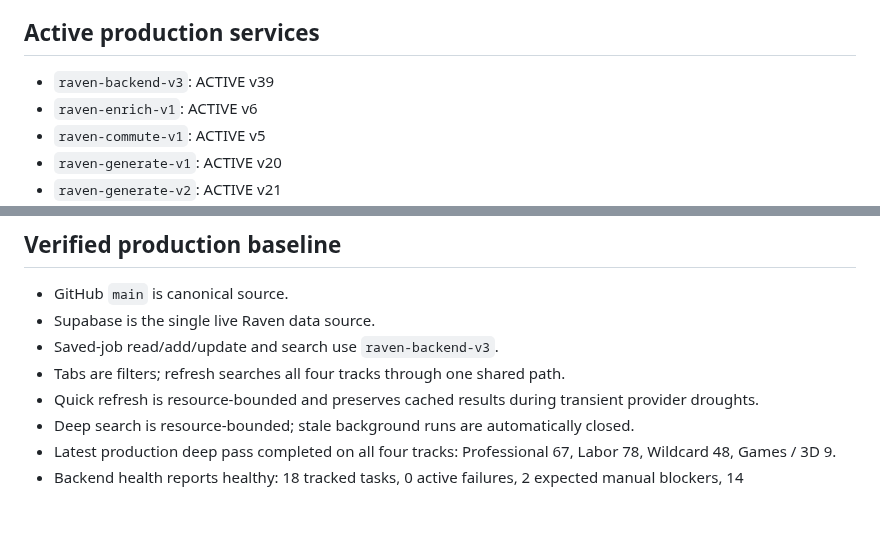
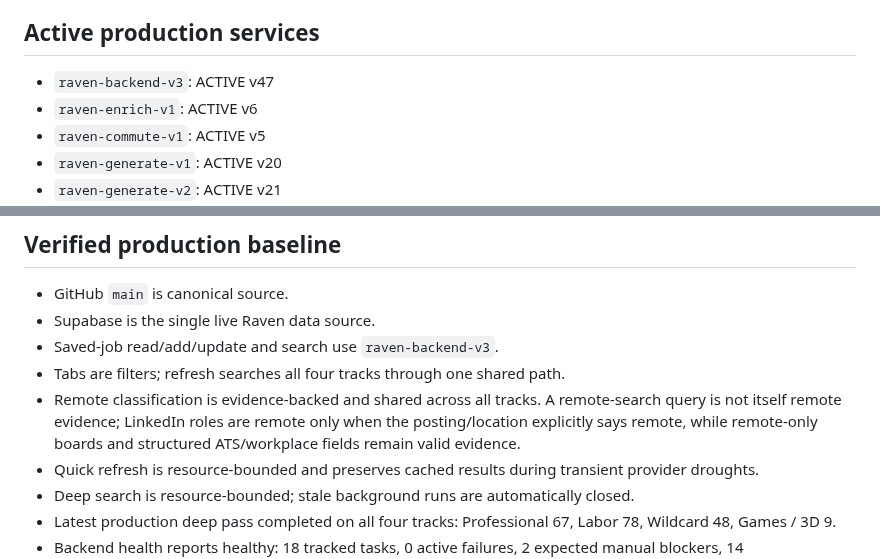
Before and after one commit to shipitmyguy-ux/raven, a Markdown page: RAVEN_STATUS.md, 2 parts joined by grey strips. Drawn GitHub-style; blank space fills up the shorter version.

Commit message:
Document shared Raven remote classification rule

```diff
--- a/RAVEN_STATUS.md
+++ b/RAVEN_STATUS.md
@@ -15,7 +15,7 @@ Raven is a web-based job application tracker and application-assistant project.
 - Google Sheets: retired
 
 ## Active production services
-- `raven-backend-v3`: ACTIVE v39
+- `raven-backend-v3`: ACTIVE v47
 - `raven-enrich-v1`: ACTIVE v6
 - `raven-commute-v1`: ACTIVE v5
 - `raven-generate-v1`: ACTIVE v20
@@ -29,6 +29,7 @@ Raven is a web-based job application tracker and application-assistant project.
 - Supabase is the single live Raven data source.
 - Saved-job read/add/update and search use `raven-backend-v3`.
 - Tabs are filters; refresh searches all four tracks through one shared path.
+- Remote classification is evidence-backed and shared across all tracks. A remote-search query is not itself remote evidence; LinkedIn roles are remote only when the posting/location explicitly says remote, while remote-only boards and structured ATS/workplace fields remain valid evidence.
 - Quick refresh is resource-bounded and preserves cached results during transient provider droughts.
 - Deep search is resource-bounded; stale background runs are automatically closed.
 - Latest production deep pass completed on all four tracks: Professional 67, Labor 78, Wildcard 48, Games / 3D 9.
```
